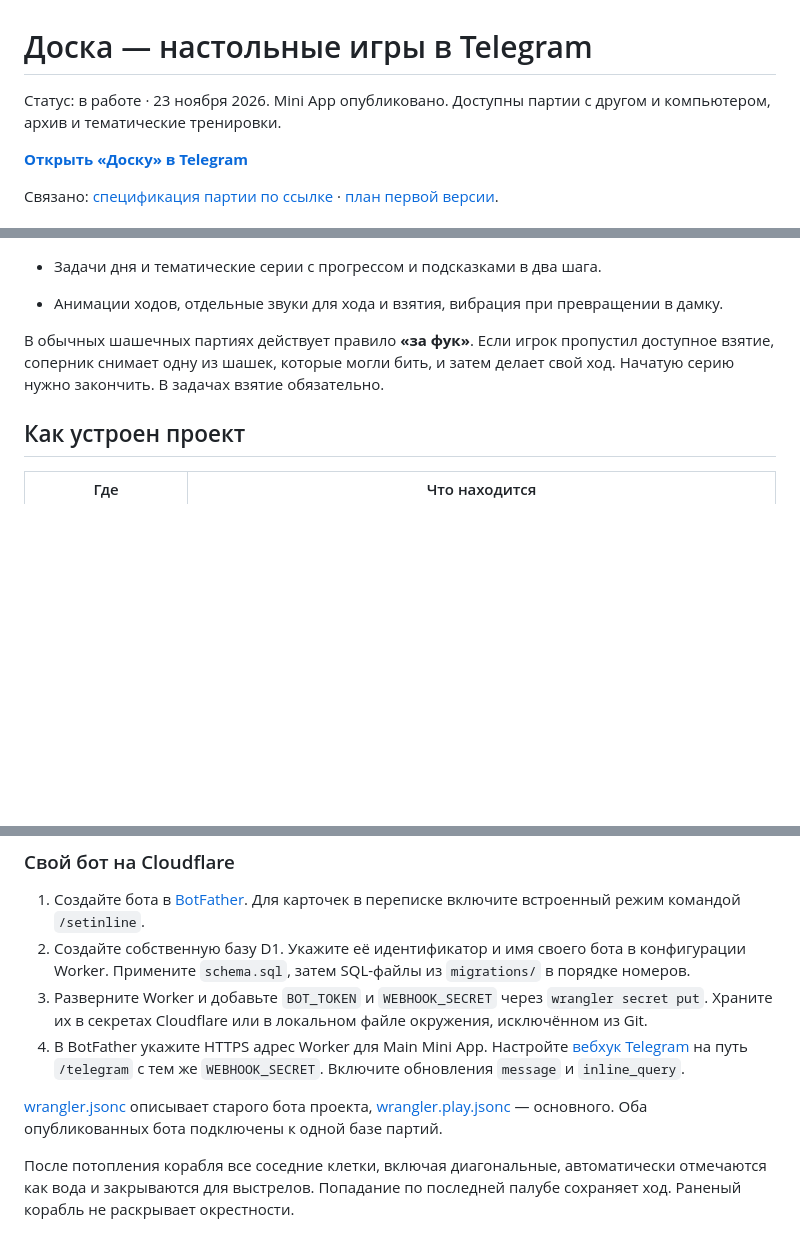
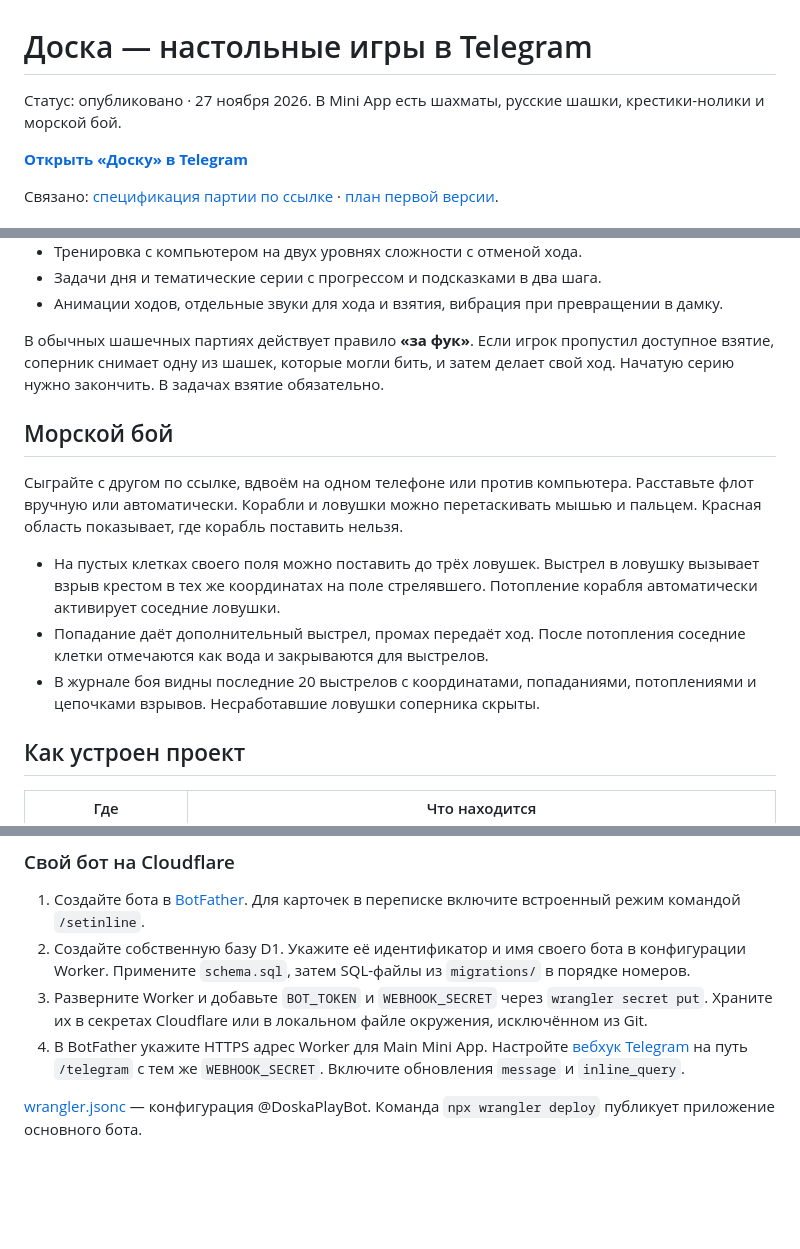
Before and after one commit to Eksailed/botshah, a Markdown page: README.md, 3 parts joined by grey strips. GitHub-like rendering; blank space fills up the shorter version.

```diff
--- a/README.md
+++ b/README.md
@@ -1,6 +1,6 @@
 # Доска — настольные игры в Telegram
 
-Статус: в работе · 23 ноября 2026. Mini App опубликовано. Доступны партии с другом и компьютером, архив и тематические тренировки.
+Статус: опубликовано · 27 ноября 2026. В Mini App есть шахматы, русские шашки, крестики-нолики и морской бой.
 
 **[Открыть «Доску» в Telegram](https://t.me/DoskaPlayBot?startapp)**
 
@@ -31,6 +33,14 @@
 - Анимации ходов, отдельные звуки для хода и взятия, вибрация при превращении в дамку.
 
 В обычных шашечных партиях действует правило **«за фук»**. Если игрок пропустил доступное взятие, соперник снимает одну из шашек, которые могли бить, и затем делает свой ход. Начатую серию нужно закончить. В задачах взятие обязательно.
+
+## Морской бой
+
+Сыграйте с другом по ссылке, вдвоём на одном телефоне или против компьютера. Расставьте флот вручную или автоматически. Корабли и ловушки можно перетаскивать мышью и пальцем. Красная область показывает, где корабль поставить нельзя.
+
+- На пустых клетках своего поля можно поставить до трёх ловушек. Выстрел в ловушку вызывает взрыв крестом в тех же координатах на поле стрелявшего. Потопление корабля автоматически активирует соседние ловушки.
+- Попадание даёт дополнительный выстрел, промах передаёт ход. После потопления соседние клетки отмечаются как вода и закрываются для выстрелов.
+- В журнале боя видны последние 20 выстрелов с координатами, попаданиями, потоплениями и цепочками взрывов. Несработавшие ловушки соперника скрыты.
 
 ## Как устроен проект
 
@@ -60,6 +70,4 @@ npm test
 3. Разверните Worker и добавьте `BOT_TOKEN` и `WEBHOOK_SECRET` через `wrangler secret put`. Храните их в секретах Cloudflare или в локальном файле окружения, исключённом из Git.
 4. В BotFather укажите HTTPS адрес Worker для Main Mini App. Настройте [вебхук Telegram](https://core.telegram.org/bots/api#setwebhook) на путь `/telegram` с тем же `WEBHOOK_SECRET`. Включите обновления `message` и `inline_query`.
 
-[wrangler.jsonc](wrangler.jsonc) описывает старого бота проекта, [wrangler.play.jsonc](wrangler.play.jsonc) — основного. Оба опубликованных бота подключены к одной базе партий.
-
-После потопления корабля все соседние клетки, включая диагональные, автоматически отмечаются как вода и закрываются для выстрелов. Попадание по последней палубе сохраняет ход. Раненый корабль не раскрывает окрестности.
+[wrangler.jsonc](wrangler.jsonc) — конфигурация @DoskaPlayBot. Команда `npx wrangler deploy` публикует приложение основного бота.
```
Also changed, not shown: other parts of README.md (+4 -2 lines), docs/plans/запуск-в-telegram.md (+1 -1 lines), docs/specs/морской-бой.md (+1 -1 lines), docs/screenshots/battleship-journal.png (added), docs/screenshots/battleship-setup.png (added), 11 other files.
